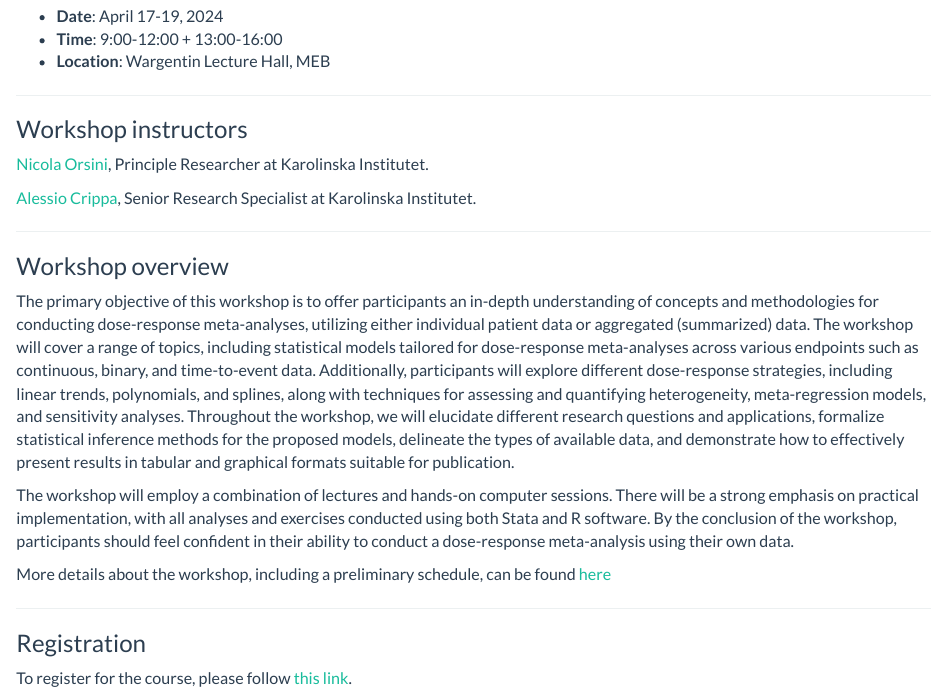
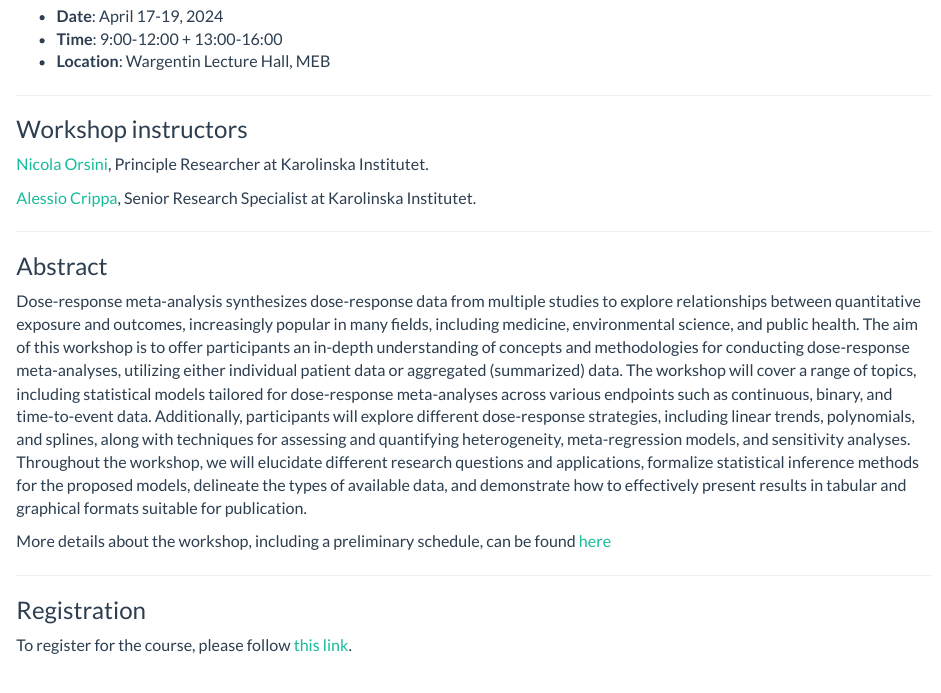
Before and after one commit to alecri/drma_workshop, an R Markdown document (index.Rmd): the page in a window 1100 px wide, from 210 px down. Rendered offline with R 4.5, knitr and Pandoc, with nearby package versions.

Commit message:
update abstract

```diff
--- a/index.Rmd
+++ b/index.Rmd
@@ -30,13 +30,9 @@ title: "Workshop on Dose-Response Meta-Analysis"
 
 ---
 
-### Workshop overview
+### Abstract
 
-The primary objective of this workshop is to offer participants an in-depth understanding of concepts and methodologies for conducting dose-response meta-analyses, utilizing either individual patient data or aggregated (summarized) data.
-The workshop will cover a range of topics, including statistical models tailored for dose-response meta-analyses across various endpoints such as continuous, binary, and time-to-event data. Additionally, participants will explore different dose-response strategies, including linear trends, polynomials, and splines, along with techniques for assessing and quantifying heterogeneity, meta-regression models, and sensitivity analyses.
-Throughout the workshop, we will elucidate different research questions and applications, formalize statistical inference methods for the proposed models, delineate the types of available data, and demonstrate how to effectively present results in tabular and graphical formats suitable for publication.
-
-The workshop will employ a combination of lectures and hands-on computer sessions. There will be a strong emphasis on practical implementation, with all analyses and exercises conducted using both Stata and R software. By the conclusion of the workshop, participants should feel confident in their ability to conduct a dose-response meta-analysis using their own data.
+Dose-response meta-analysis synthesizes dose-response data from multiple studies to explore relationships between quantitative exposure and outcomes, increasingly popular in many fields, including medicine, environmental science, and public health. The aim of this workshop is to offer participants an in-depth understanding of concepts and methodologies for conducting dose-response meta-analyses, utilizing either individual patient data or aggregated (summarized) data. The workshop will cover a range of topics, including statistical models tailored for dose-response meta-analyses across various endpoints such as continuous, binary, and time-to-event data. Additionally, participants will explore different dose-response strategies, including linear trends, polynomials, and splines, along with techniques for assessing and quantifying heterogeneity, meta-regression models, and sensitivity analyses. Throughout the workshop, we will elucidate different research questions and applications, formalize statistical inference methods for the proposed models, delineate the types of available data, and demonstrate how to effectively present results in tabular and graphical formats suitable for publication.
 
 More details about the workshop, including a preliminary schedule, can be found [here](about.html)
 
```
Also changed, not shown: 1 other file.
